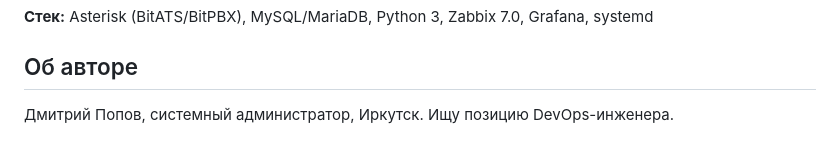
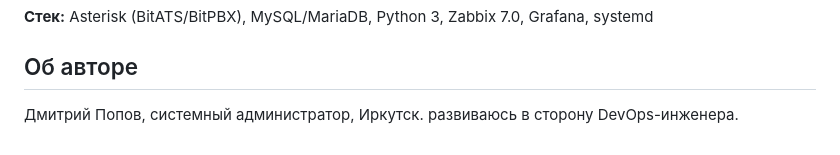
Before and after one commit to Dmitriy38/my-project, a Markdown page: README.md, the part around the change. Drawn GitHub-style.

```diff
--- a/README.md
+++ b/README.md
@@ -26,4 +26,4 @@ Self-hosted Bitwarden-совместимый сервер в закрытой с
 
 ## Об авторе
 
-Дмитрий Попов, системный администратор, Иркутск. Ищу позицию DevOps-инженера.
+Дмитрий Попов, системный администратор, Иркутск. развиваюсь в сторону DevOps-инженера.
```
